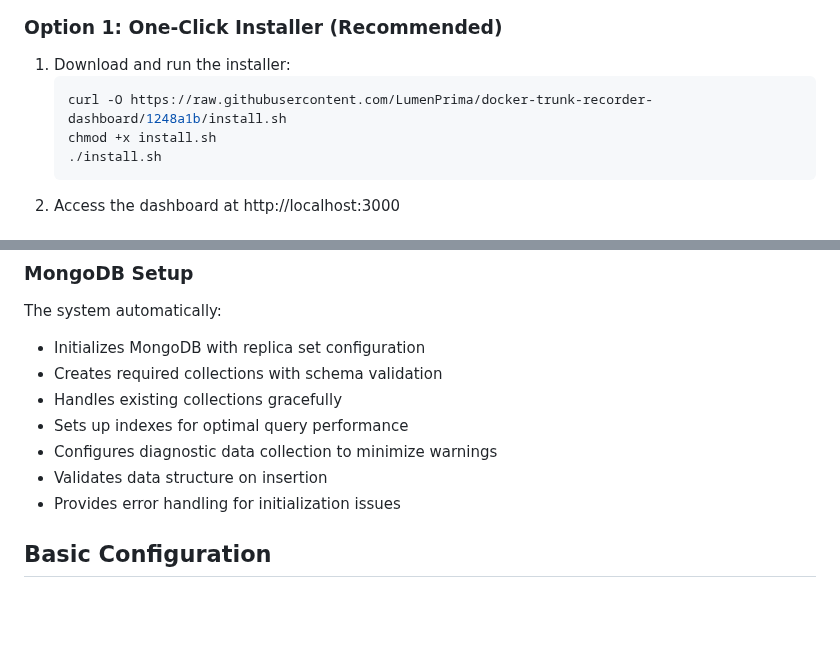
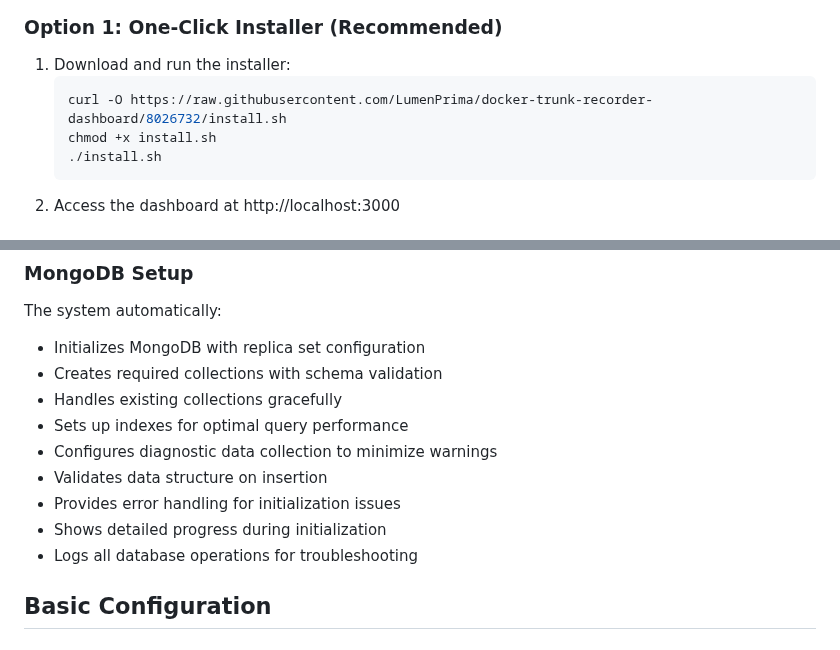
Before and after one commit to tadscottsmith/docker-trunk-recorder-dashboard, a Markdown page: README.md, 2 parts joined by grey strips. Drawn GitHub-style; blank space fills up the shorter version.

Commit message:
docs: update mongodb initialization details
- Update install URL to latest commit

- Add progress logging info

- Add database operation logging details

````diff
--- a/README.md
+++ b/README.md
@@ -34,7 +34,7 @@ A real-time web dashboard for monitoring trunk-recorder radio activity. View liv
 ### Option 1: One-Click Installer (Recommended)
 1. Download and run the installer:
    ```bash
-   curl -O https://raw.githubusercontent.com/LumenPrima/docker-trunk-recorder-dashboard/1248a1b/install.sh
+   curl -O https://raw.githubusercontent.com/LumenPrima/docker-trunk-recorder-dashboard/8026732/install.sh
    chmod +x install.sh
    ./install.sh
    ```
@@ -137,6 +137,8 @@ The system automatically:
 - Configures diagnostic data collection to minimize warnings
 - Validates data structure on insertion
 - Provides error handling for initialization issues
+- Shows detailed progress during initialization
+- Logs all database operations for troubleshooting
 
 ## Basic Configuration
 
````
